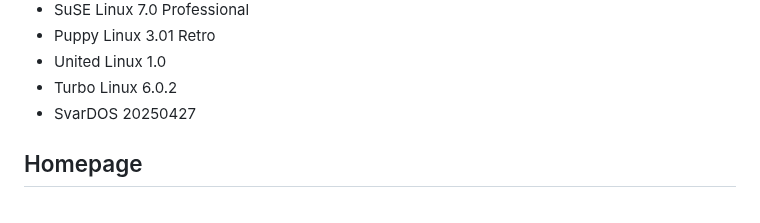
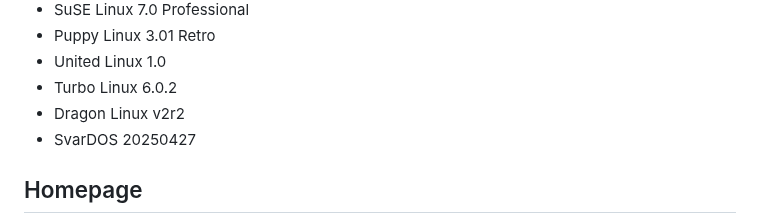
Before and after one commit to ptsource/MiniVM, a Markdown page: README.md, the part around the change. GitHub-like rendering.

```diff
--- a/README.md
+++ b/README.md
@@ -99,6 +99,7 @@ PTSource MiniVM is a general purpose virtual machine for Windows x86 and x64. PT
 * Puppy Linux 3.01 Retro
 * United Linux 1.0
 * Turbo Linux 6.0.2
+* Dragon Linux v2r2
 * SvarDOS 20250427
 
 ## Homepage
```
